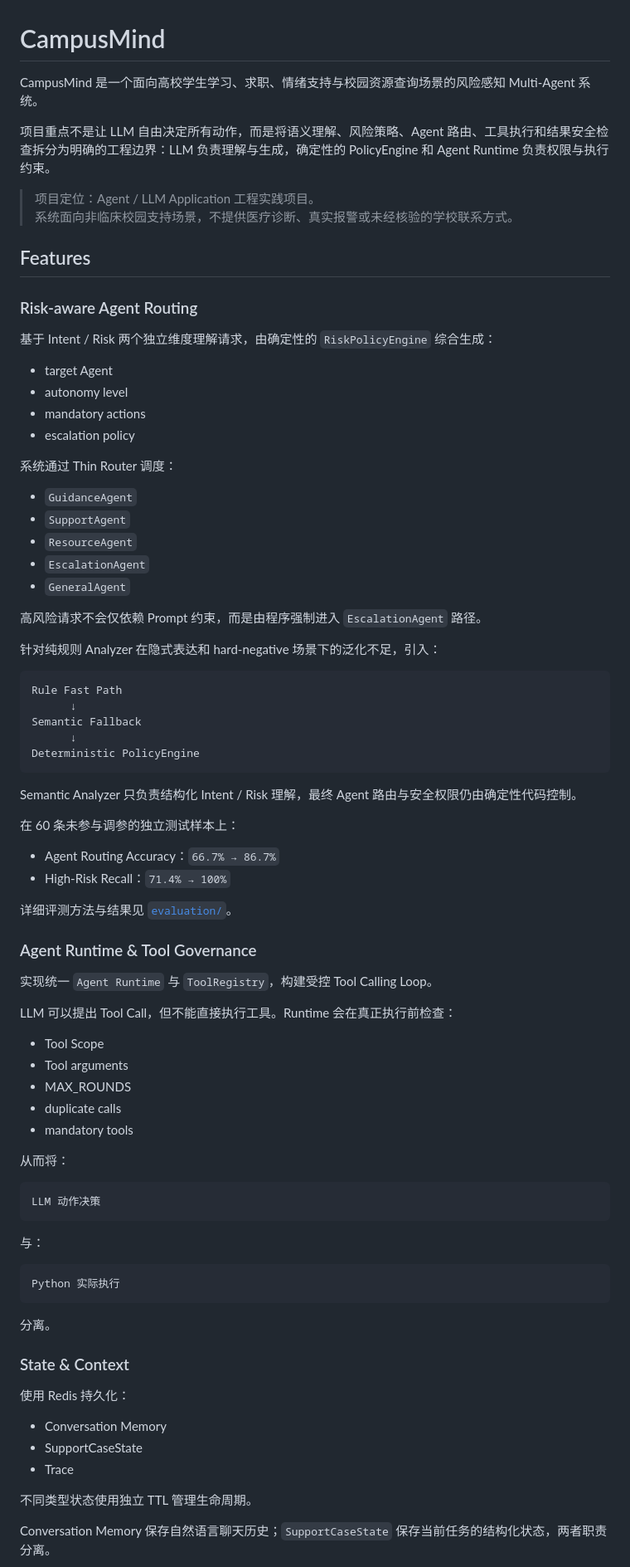
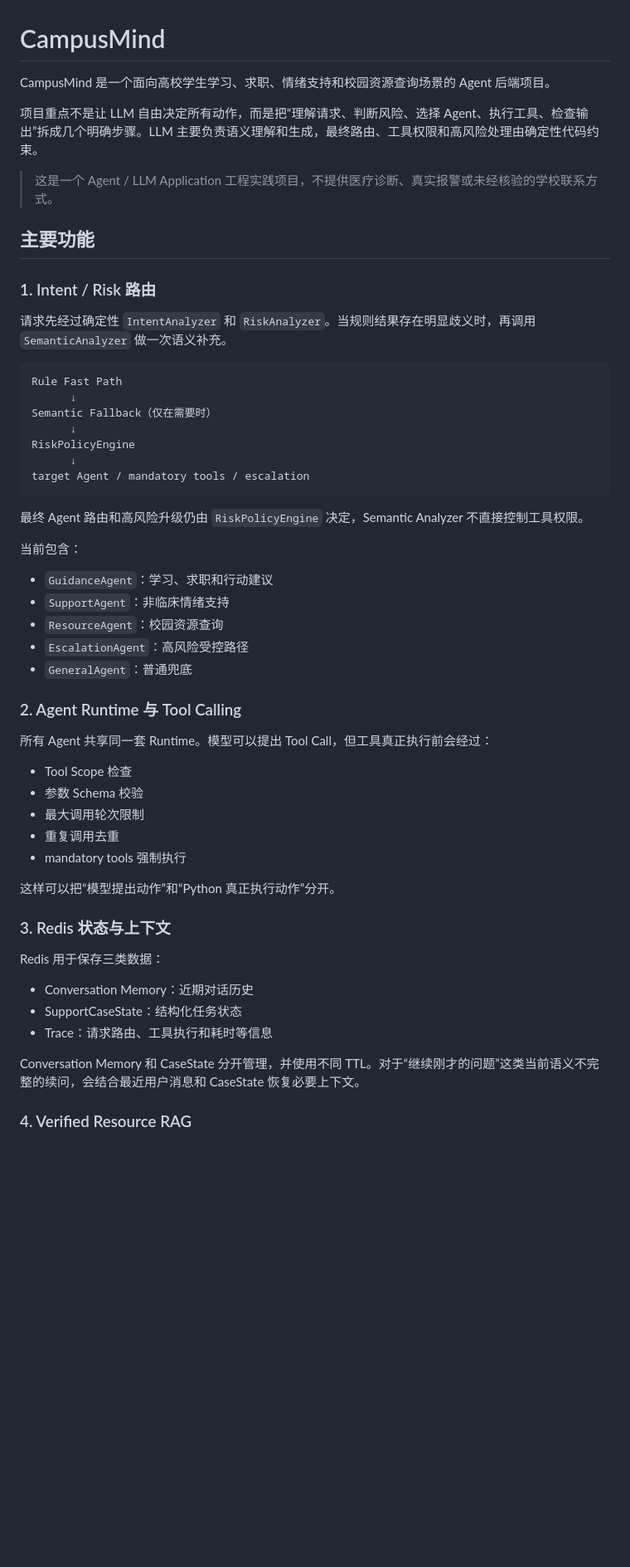
Before and after one commit to Sayohno/CampusMind, a Markdown page: README.md, the part around one of its changes. Shown at 83% size. Rendered like a GitHub page; blank space fills up the shorter version.

````diff
--- a/README.md
+++ b/README.md
@@ -1,87 +1,58 @@
 # CampusMind
 
-CampusMind 是一个面向高校学生学习、求职、情绪支持与校园资源查询场景的风险感知 Multi-Agent 系统。
+CampusMind 是一个面向高校学生学习、求职、情绪支持和校园资源查询场景的 Agent 后端项目。
 
-项目重点不是让 LLM 自由决定所有动作，而是将语义理解、风险策略、Agent 路由、工具执行和结果安全检查拆分为明确的工程边界：LLM 负责理解与生成，确定性的 PolicyEngine 和 Agent Runtime 负责权限与执行约束。
+项目重点不是让 LLM 自由决定所有动作，而是把“理解请求、判断风险、选择 Agent、执行工具、检查输出”拆成几个明确步骤。LLM 主要负责语义理解和生成，最终路由、工具权限和高风险处理由确定性代码约束。
 
-> 项目定位：Agent / LLM Application 工程实践项目。
-> 系统面向非临床校园支持场景，不提供医疗诊断、真实报警或未经核验的学校联系方式。
+> 这是一个 Agent / LLM Application 工程实践项目，不提供医疗诊断、真实报警或未经核验的学校联系方式。
 
-## Features
+## 主要功能
 
-### Risk-aware Agent Routing
+### 1. Intent / Risk 路由
 
-基于 Intent / Risk 两个独立维度理解请求，由确定性的 `RiskPolicyEngine` 综合生成：
-
-- target Agent
-- autonomy level
-- mandatory actions
-- escalation policy
-
-系统通过 Thin Router 调度：
-
-- `GuidanceAgent`
-- `SupportAgent`
-- `ResourceAgent`
-- `EscalationAgent`
-- `GeneralAgent`
-
-高风险请求不会仅依赖 Prompt 约束，而是由程序强制进入 `EscalationAgent` 路径。
-
-针对纯规则 Analyzer 在隐式表达和 hard-negative 场景下的泛化不足，引入：
+请求先经过确定性 `IntentAnalyzer` 和 `RiskAnalyzer`。当规则结果存在明显歧义时，再调用 `SemanticAnalyzer` 做一次语义补充。
 
 ```text
 Rule Fast Path
       ↓
-Semantic Fallback
+Semantic Fallback（仅在需要时）
       ↓
-Deterministic PolicyEngine
+RiskPolicyEngine
+      ↓
+target Agent / mandatory tools / escalation
 ```
 
-Semantic Analyzer 只负责结构化 Intent / Risk 理解，最终 Agent 路由与安全权限仍由确定性代码控制。
+最终 Agent 路由和高风险升级仍由 `RiskPolicyEngine` 决定，Semantic Analyzer 不直接控制工具权限。
 
-在 60 条未参与调参的独立测试样本上：
+当前包含：
 
-- Agent Routing Accuracy：`66.7% → 86.7%`
-- High-Risk Recall：`71.4% → 100%`
+- `GuidanceAgent`：学习、求职和行动建议
+- `SupportAgent`：非临床情绪支持
+- `ResourceAgent`：校园资源查询
+- `EscalationAgent`：高风险受控路径
+- `GeneralAgent`：普通兜底
 
-详细评测方法与结果见 [`evaluation/`](./evaluation/)。
+### 2. Agent Runtime 与 Tool Calling
 
-### Agent Runtime & Tool Governance
+所有 Agent 共享同一套 Runtime。模型可以提出 Tool Call，但工具真正执行前会经过：
 
-实现统一 `Agent Runtime` 与 `ToolRegistry`，构建受控 Tool Calling Loop。
+- Tool Scope 检查
+- 参数 Schema 校验
+- 最大调用轮次限制
+- 重复调用去重
+- mandatory tools 强制执行
 
-LLM 可以提出 Tool Call，但不能直接执行工具。Runtime 会在真正执行前检查：
+这样可以把“模型提出动作”和“Python 真正执行动作”分开。
 
-- Tool Scope
-- Tool arguments
-- MAX_ROUNDS
-- duplicate calls
-- mandatory tools
+### 3. Redis 状态与上下文
 
-从而将：
+Redis 用于保存三类数据：
 
-```text
-LLM 动作决策
-```
+- Conversation Memory：近期对话历史
+- SupportCaseState：结构化任务状态
+- Trace：请求路由、工具执行和耗时等信息
 
-与：
+Conversation Memory 和 CaseState 分开管理，并使用不同 TTL。对于“继续刚才的问题”这类当前语义不完整的续问，会结合最近用户消息和 CaseState 恢复必要上下文。
 
-```text
-Python 实际执行
-```
+### 4. Verified Resource RAG
 
-分离。
-
-### State & Context
-
-使用 Redis 持久化：
-
-- Conversation Memory
-- SupportCaseState
-- Trace
-
-不同类型状态使用独立 TTL 管理生命周期。
-
-Conversation Memory 保存自然语言聊天历史；`SupportCaseState` 保存当前任务的结构化状态，两者职责分离。
-
````
Also changed, not shown: other parts of README.md (+68 -212 lines), docs/ARCHITECTURE.md (deleted, +0 -12 lines).
